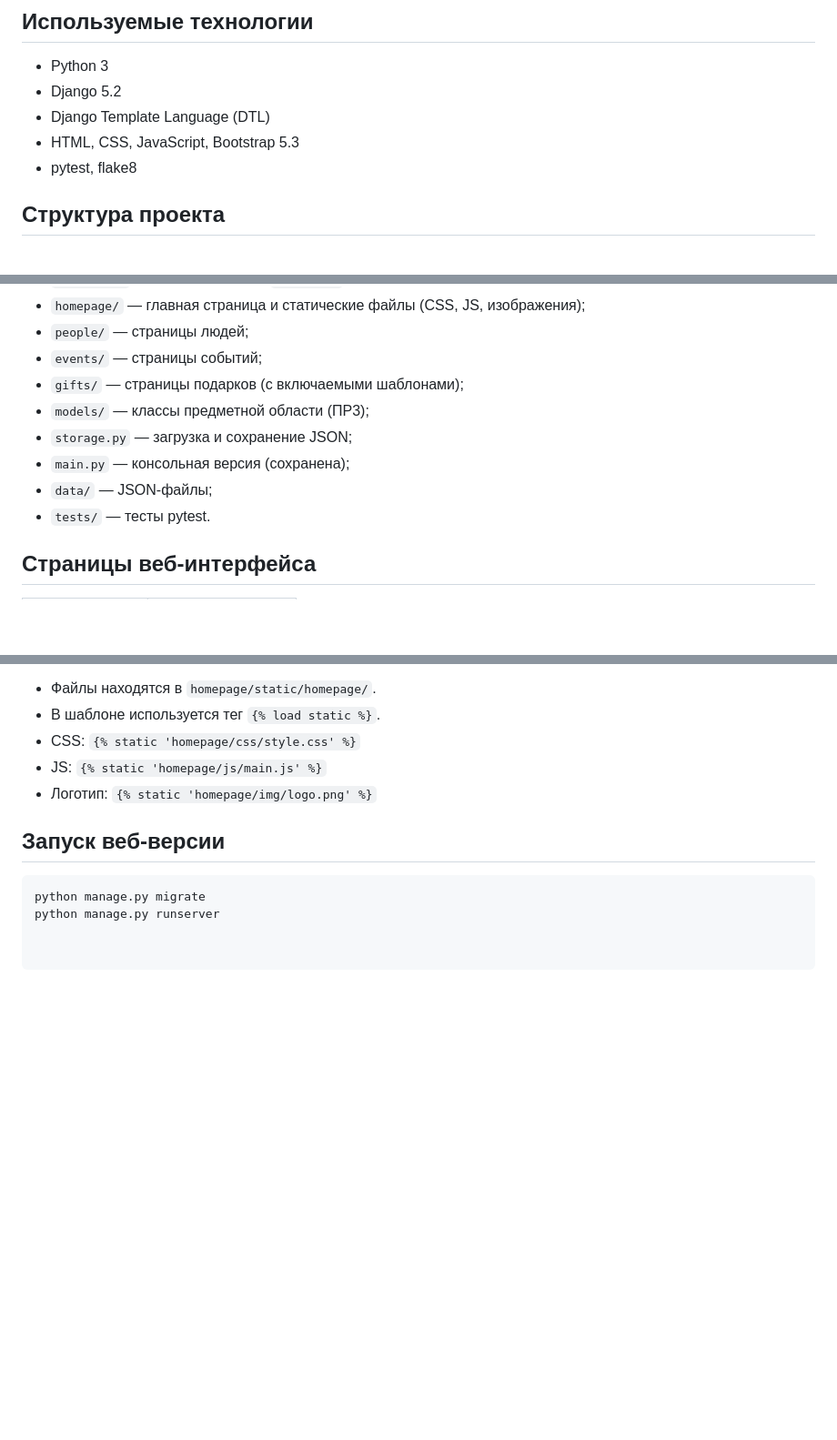
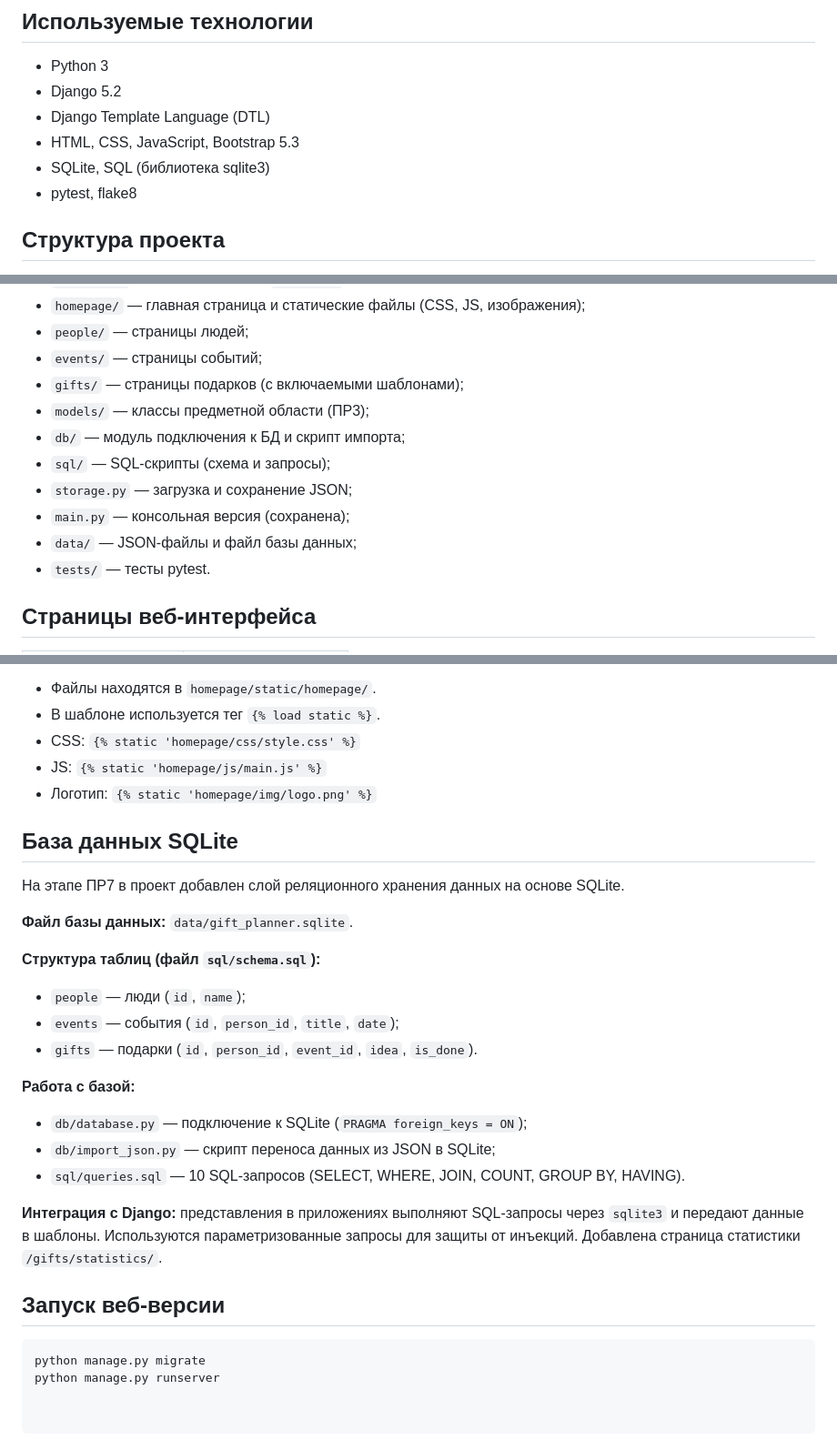
Before and after one commit to ksushpu/gift-planner, a Markdown page: README.md, 3 parts joined by grey strips. Shown at 91% size. Rendered like a GitHub page; blank space fills up the shorter version.

Commit message:
Gift Planner for PR7

````diff
--- a/README.md
+++ b/README.md
@@ -37,6 +37,7 @@
 - Django 5.2
 - Django Template Language (DTL)
 - HTML, CSS, JavaScript, Bootstrap 5.3
+- SQLite, SQL (библиотека sqlite3)
 - pytest, flake8
 
 ## Структура проекта
@@ -48,9 +49,11 @@
 - `events/` — страницы событий;
 - `gifts/` — страницы подарков (с включаемыми шаблонами);
 - `models/` — классы предметной области (ПР3);
+- `db/` — модуль подключения к БД и скрипт импорта;
+- `sql/` — SQL-скрипты (схема и запросы);
 - `storage.py` — загрузка и сохранение JSON;
 - `main.py` — консольная версия (сохранена);
-- `data/` — JSON-файлы;
+- `data/` — JSON-файлы и файл базы данных;
 - `tests/` — тесты pytest.
 
 ## Страницы веб-интерфейса
@@ -80,6 +84,23 @@ CSS, JavaScript и изображения подключены через мех
 - JS: `{% static 'homepage/js/main.js' %}`
 - Логотип: `{% static 'homepage/img/logo.png' %}`
 
+## База данных SQLite
+На этапе ПР7 в проект добавлен слой реляционного хранения данных на основе SQLite.
+
+**Файл базы данных:** `data/gift_planner.sqlite`.
+
+**Структура таблиц (файл `sql/schema.sql`):**
+- `people` — люди (`id`, `name`);
+- `events` — события (`id`, `person_id`, `title`, `date`);
+- `gifts` — подарки (`id`, `person_id`, `event_id`, `idea`, `is_done`).
+
+**Работа с базой:**
+- `db/database.py` — подключение к SQLite (`PRAGMA foreign_keys = ON`);
+- `db/import_json.py` — скрипт переноса данных из JSON в SQLite;
+- `sql/queries.sql` — 10 SQL-запросов (SELECT, WHERE, JOIN, COUNT, GROUP BY, HAVING).
+
+**Интеграция с Django:** представления в приложениях выполняют SQL-запросы через `sqlite3` и передают данные в шаблоны. Используются параметризованные запросы для защиты от инъекций. Добавлена страница статистики `/gifts/statistics/`.
+
 ## Запуск веб-версии
 ```bash
 python manage.py migrate
````
Also changed, not shown: other parts of README.md (+1 -0 lines).
